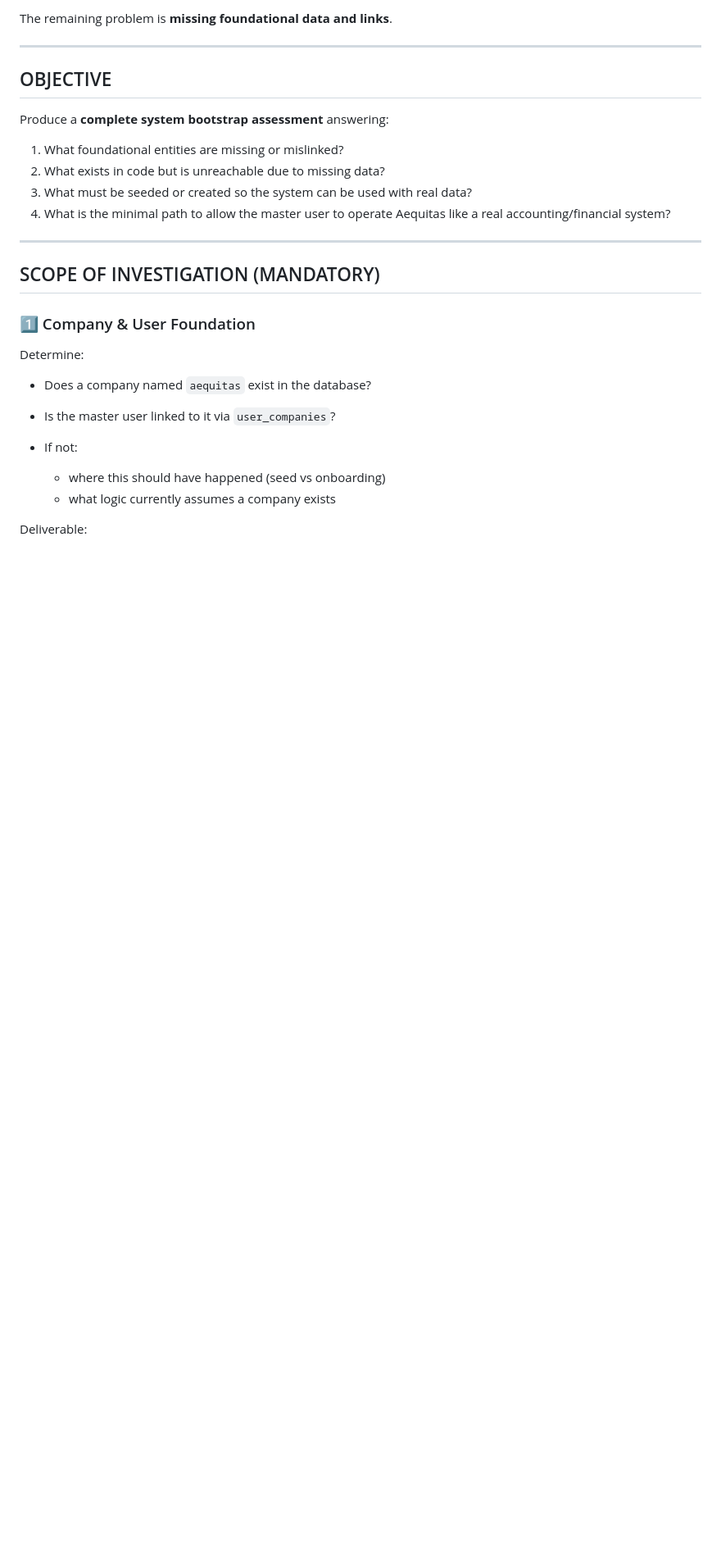
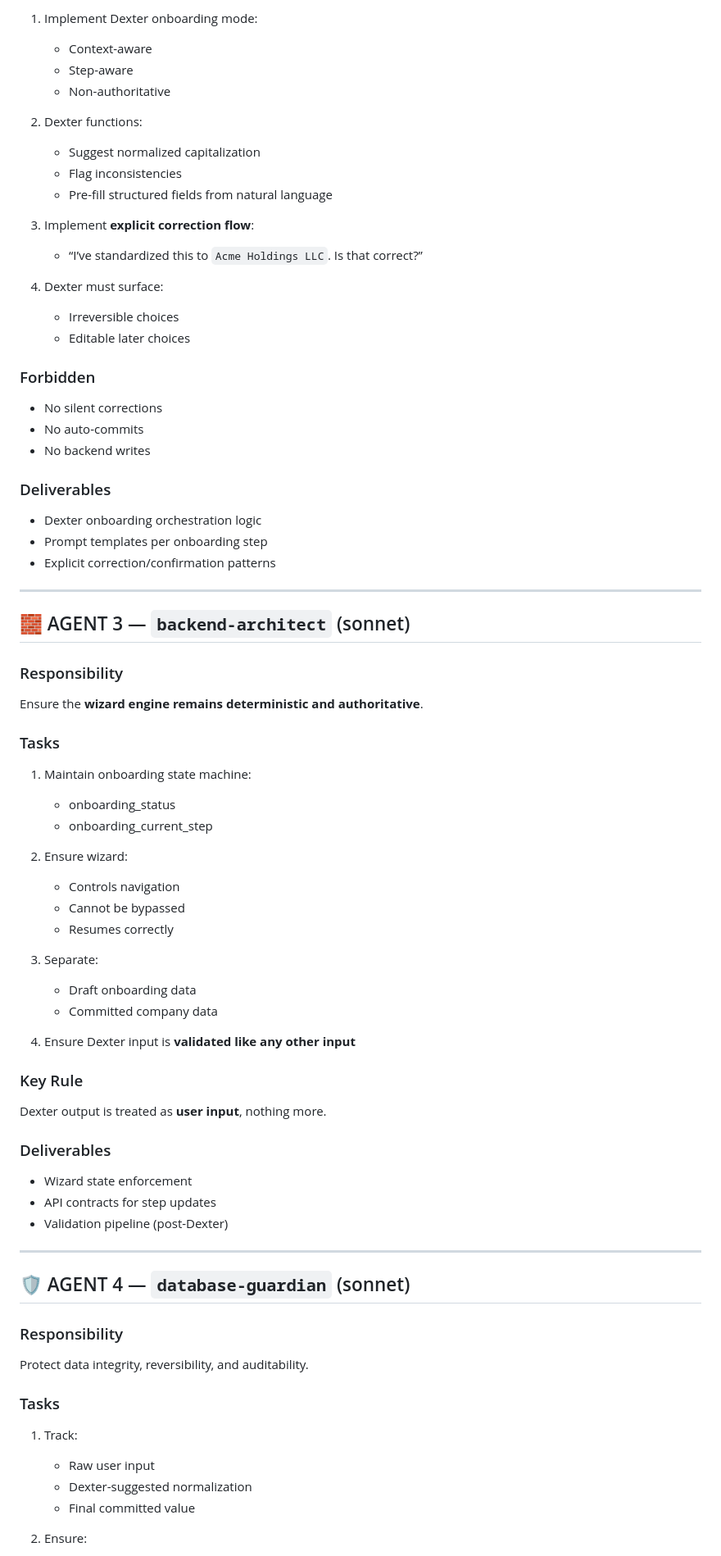
Before and after one commit to bootstrapprx/aequitas, a Markdown page: prompt.md, the part around the change printed below. Shown: that part at 82% size. Drawn GitHub-style; blank space fills up the shorter version.

```diff
--- a/prompt.md
+++ b/prompt.md
@@ -32,31 +70,83 @@ It is about **making the existing system usable end-to-end** by a real user.
 
-The remaining problem is **missing foundational data and links**.
+1. Implement Dexter onboarding mode:
+
+   * Context-aware
+   * Step-aware
+   * Non-authoritative
+2. Dexter functions:
+
+   * Suggest normalized capitalization
+   * Flag inconsistencies
+   * Pre-fill structured fields from natural language
+3. Implement **explicit correction flow**:
+
+   * “I’ve standardized this to `Acme Holdings LLC`. Is that correct?”
+4. Dexter must surface:
+
+   * Irreversible choices
+   * Editable later choices
+
+### Forbidden
+
+* No silent corrections
+* No auto-commits
+* No backend writes
+
+### Deliverables
+
+* Dexter onboarding orchestration logic
+* Prompt templates per onboarding step
+* Explicit correction/confirmation patterns
 
 ---
 
-## OBJECTIVE
+## 🧱 AGENT 3 — `backend-architect` (sonnet)
 
-Produce a **complete system bootstrap assessment** answering:
+### Responsibility
 
-1. What foundational entities are missing or mislinked?
-2. What exists in code but is unreachable due to missing data?
-3. What must be seeded or created so the system can be used with real data?
-4. What is the minimal path to allow the master user to operate Aequitas like a real accounting/financial system?
+Ensure the **wizard engine remains deterministic and authoritative**.
+
+### Tasks
+
+1. Maintain onboarding state machine:
+
+   * onboarding_status
+   * onboarding_current_step
+2. Ensure wizard:
+
+   * Controls navigation
+   * Cannot be bypassed
+   * Resumes correctly
+3. Separate:
+
+   * Draft onboarding data
+   * Committed company data
+4. Ensure Dexter input is **validated like any other input**
+
+### Key Rule
+
+Dexter output is treated as **user input**, nothing more.
+
+### Deliverables
+
+* Wizard state enforcement
+* API contracts for step updates
+* Validation pipeline (post-Dexter)
 
 ---
 
-## SCOPE OF INVESTIGATION (MANDATORY)
+## 🛡️ AGENT 4 — `database-guardian` (sonnet)
 
-### 1️⃣ Company & User Foundation
+### Responsibility
 
-Determine:
+Protect data integrity, reversibility, and auditability.
 
-* Does a company named `aequitas` exist in the database?
-* Is the master user linked to it via `user_companies`?
-* If not:
+### Tasks
 
-  * where this should have happened (seed vs onboarding)
-  * what logic currently assumes a company exists
+1. Track:
 
-Deliverable:
+   * Raw user input
+   * Dexter-suggested normalization
+   * Final committed value
+2. Ensure:
 
```
Also changed, not shown: other parts of prompt.md (+315 -92 lines), docs/canonical/DEXTER_CANNON.md (added, +134 -0 lines).
